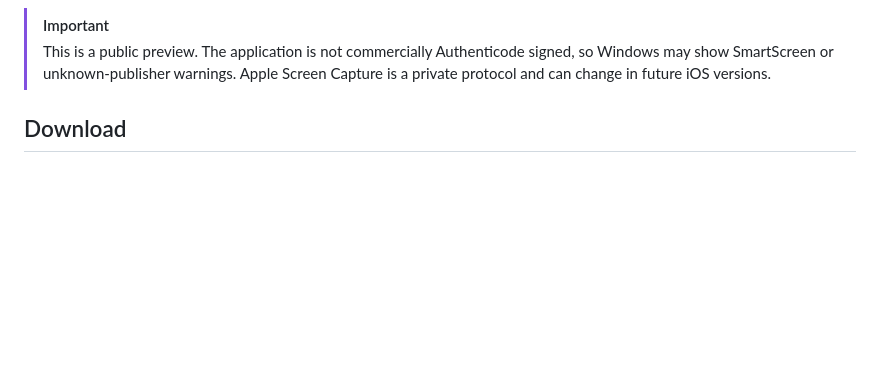
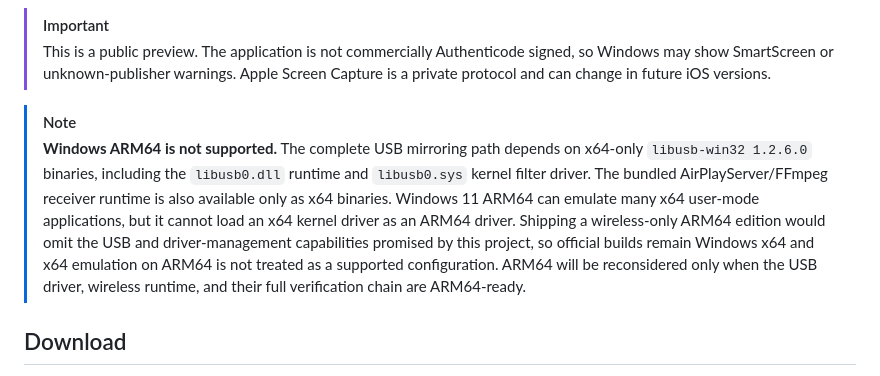
Before and after one commit to RayrenSX/iPhoneMirror, a Markdown page: README.en.md, the part around the change. Drawn GitHub-style; blank space fills up the shorter version.

Commit message:
docs: clarify Windows ARM64 support

```diff
--- a/README.en.md
+++ b/README.en.md
@@ -22,6 +22,18 @@
 > This is a public preview. The application is not commercially Authenticode
 > signed, so Windows may show SmartScreen or unknown-publisher warnings. Apple
 > Screen Capture is a private protocol and can change in future iOS versions.
+
+> [!NOTE]
+> **Windows ARM64 is not supported.** The complete USB mirroring path depends on
+> x64-only `libusb-win32 1.2.6.0` binaries, including the `libusb0.dll` runtime
+> and `libusb0.sys` kernel filter driver. The bundled AirPlayServer/FFmpeg
+> receiver runtime is also available only as x64 binaries. Windows 11 ARM64 can
+> emulate many x64 user-mode applications, but it cannot load an x64 kernel
+> driver as an ARM64 driver. Shipping a wireless-only ARM64 edition would omit
+> the USB and driver-management capabilities promised by this project, so
+> official builds remain Windows x64 and x64 emulation on ARM64 is not treated
+> as a supported configuration. ARM64 will be reconsidered only when the USB
+> driver, wireless runtime, and their full verification chain are ARM64-ready.
 
 ## Download
 
```
Also changed, not shown: README.md (+9 -0 lines).
